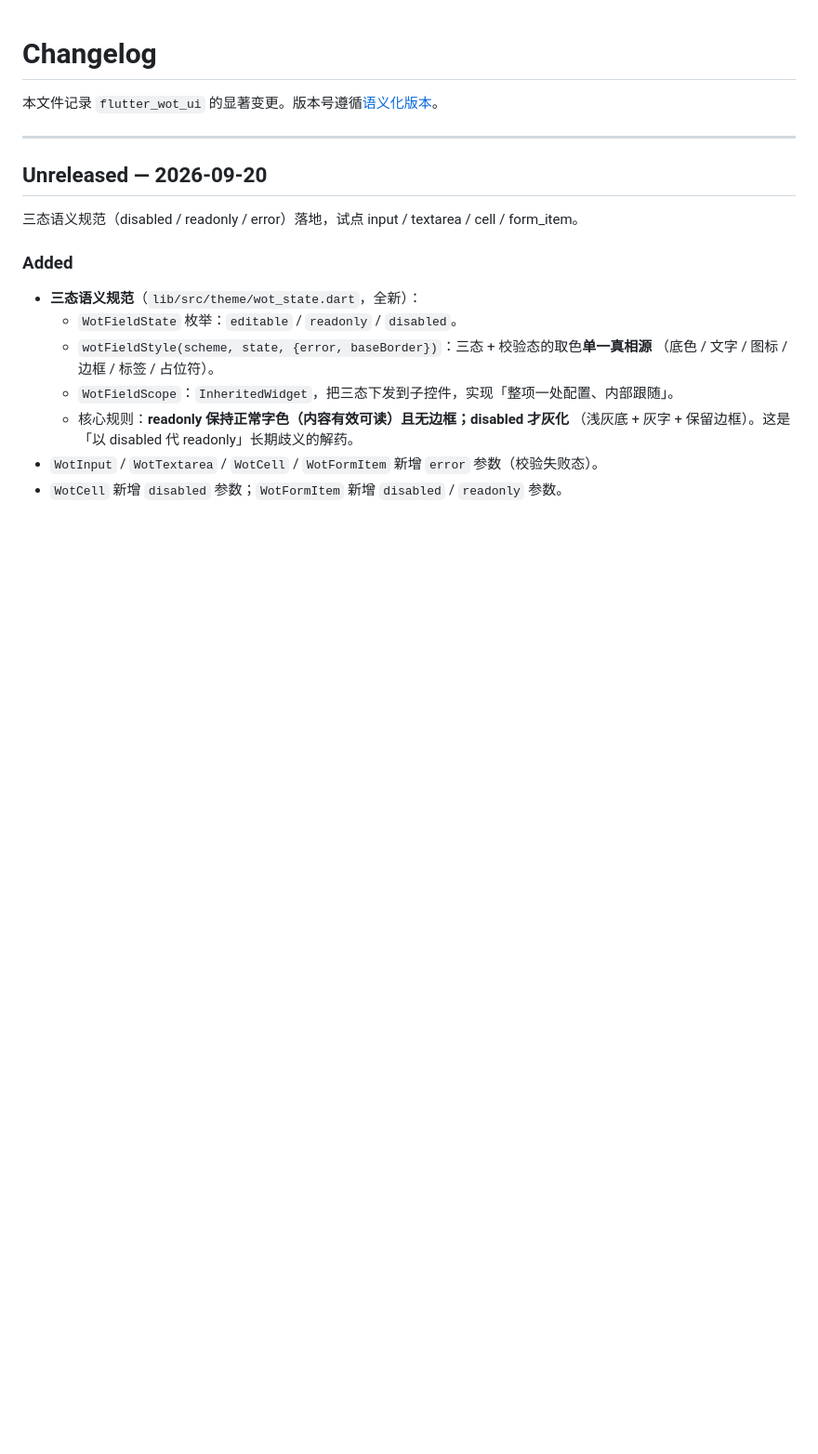
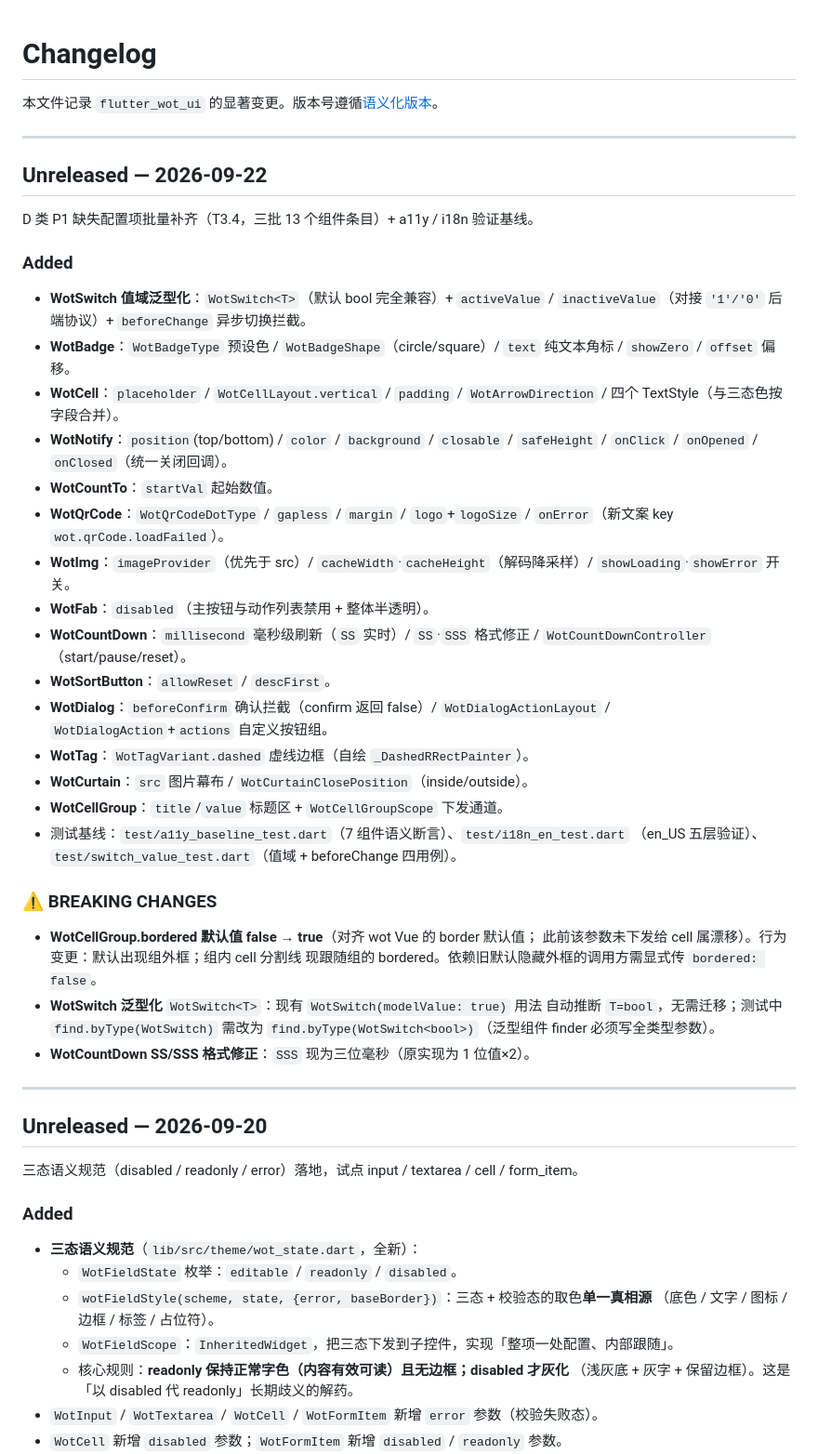
Before and after one commit to miaoaa66/flutter_wot_ui, a Markdown page: CHANGELOG.md, the part around the change. Shown at 93% size. GitHub-like rendering; blank space fills up the shorter version.

Commit message:
docs: D 类 P1 表勾选 2c 批四条 + CHANGELOG 补记（13 组件条目与行为变更）

```diff
--- a/CHANGELOG.md
+++ b/CHANGELOG.md
@@ -1,6 +1,49 @@
 # Changelog
 
 本文件记录 `flutter_wot_ui` 的显著变更。版本号遵循[语义化版本](https://semver.org/lang/zh-CN/)。
+
+---
+
+## Unreleased — 2026-09-22
+
+D 类 P1 缺失配置项批量补齐（T3.4，三批 13 个组件条目）+ a11y / i18n 验证基线。
+
+### Added
+
+- **WotSwitch 值域泛型化**：`WotSwitch<T>`（默认 bool 完全兼容）+ `activeValue` /
+  `inactiveValue`（对接 `'1'/'0'` 后端协议）+ `beforeChange` 异步切换拦截。
+- **WotBadge**：`WotBadgeType` 预设色 / `WotBadgeShape`（circle/square）/ `text`
+  纯文本角标 / `showZero` / `offset` 偏移。
+- **WotCell**：`placeholder` / `WotCellLayout.vertical` / `padding` /
+  `WotArrowDirection` / 四个 TextStyle（与三态色按字段合并）。
+- **WotNotify**：`position`(top/bottom) / `color` / `background` / `closable` /
+  `safeHeight` / `onClick` / `onOpened` / `onClosed`（统一关闭回调）。
+- **WotCountTo**：`startVal` 起始数值。
+- **WotQrCode**：`WotQrCodeDotType` / `gapless` / `margin` / `logo`+`logoSize` /
+  `onError`（新文案 key `wot.qrCode.loadFailed`）。
+- **WotImg**：`imageProvider`（优先于 src）/ `cacheWidth`·`cacheHeight`（解码降采样）/
+  `showLoading`·`showError` 开关。
+- **WotFab**：`disabled`（主按钮与动作列表禁用 + 整体半透明）。
+- **WotCountDown**：`millisecond` 毫秒级刷新（`SS` 实时）/ `SS`·`SSS` 格式修正 /
+  `WotCountDownController`（start/pause/reset）。
+- **WotSortButton**：`allowReset` / `descFirst`。
+- **WotDialog**：`beforeConfirm` 确认拦截（confirm 返回 false）/
+  `WotDialogActionLayout` / `WotDialogAction`+`actions` 自定义按钮组。
+- **WotTag**：`WotTagVariant.dashed` 虚线边框（自绘 `_DashedRRectPainter`）。
+- **WotCurtain**：`src` 图片幕布 / `WotCurtainClosePosition`（inside/outside）。
+- **WotCellGroup**：`title`/`value` 标题区 + `WotCellGroupScope` 下发通道。
+- 测试基线：`test/a11y_baseline_test.dart`（7 组件语义断言）、`test/i18n_en_test.dart`
+  （en_US 五层验证）、`test/switch_value_test.dart`（值域 + beforeChange 四用例）。
+
+### ⚠️ BREAKING CHANGES
+
+- **WotCellGroup.bordered 默认值 false → true**（对齐 wot Vue 的 border 默认值；
+  此前该参数未下发给 cell 属漂移）。行为变更：默认出现组外框；组内 cell 分割线
+  现跟随组的 bordered。依赖旧默认隐藏外框的调用方需显式传 `bordered: false`。
+- **WotSwitch 泛型化** `WotSwitch<T>`：现有 `WotSwitch(modelValue: true)` 用法
+  自动推断 `T=bool`，无需迁移；测试中 `find.byType(WotSwitch)` 需改为
+  `find.byType(WotSwitch<bool>)`（泛型组件 finder 必须写全类型参数）。
+- **WotCountDown SS/SSS 格式修正**：`SSS` 现为三位毫秒（原实现为 1 位值×2）。
 
 ---
 
```
Also changed, not shown: COMPONENT_AUDIT.md (+4 -4 lines).
